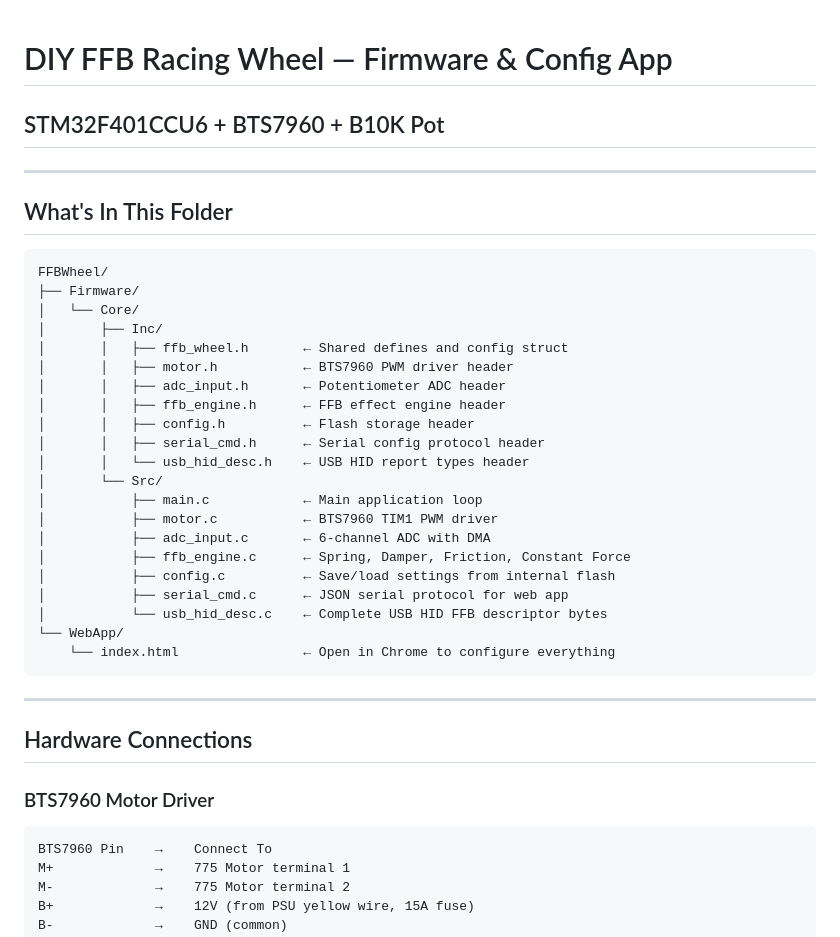
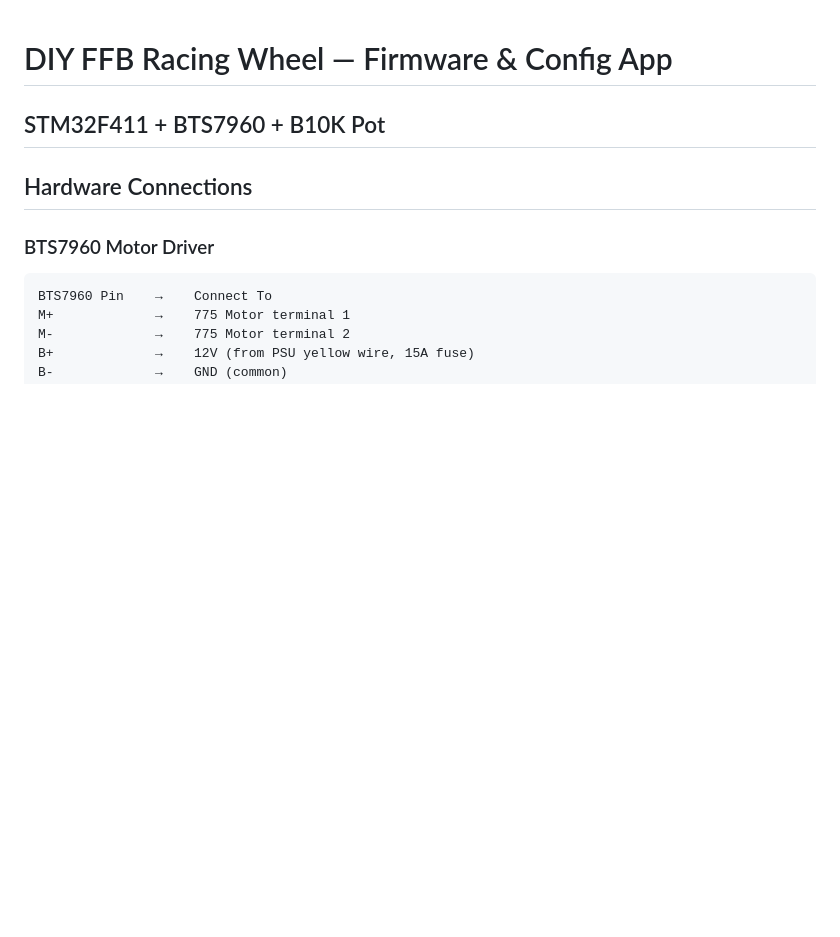
Before and after one commit to ManmeetSingh122/FFBWheel, a Markdown page: README.md, the part around one of its changes. GitHub-like rendering; blank space fills up the shorter version.

````diff
--- a/README.md
+++ b/README.md
@@ -1,35 +1,6 @@
 # DIY FFB Racing Wheel — Firmware & Config App
-## STM32F401CCU6 + BTS7960 + B10K Pot
 
----
-
-## What's In This Folder
-
-```
-FFBWheel/
-├── Firmware/
-│   └── Core/
-│       ├── Inc/
-│       │   ├── ffb_wheel.h       ← Shared defines and config struct
-│       │   ├── motor.h           ← BTS7960 PWM driver header
-│       │   ├── adc_input.h       ← Potentiometer ADC header
-│       │   ├── ffb_engine.h      ← FFB effect engine header
-│       │   ├── config.h          ← Flash storage header
-│       │   ├── serial_cmd.h      ← Serial config protocol header
-│       │   └── usb_hid_desc.h    ← USB HID report types header
-│       └── Src/
-│           ├── main.c            ← Main application loop
-│           ├── motor.c           ← BTS7960 TIM1 PWM driver
-│           ├── adc_input.c       ← 6-channel ADC with DMA
-│           ├── ffb_engine.c      ← Spring, Damper, Friction, Constant Force
-│           ├── config.c          ← Save/load settings from internal flash
-│           ├── serial_cmd.c      ← JSON serial protocol for web app
-│           └── usb_hid_desc.c    ← Complete USB HID FFB descriptor bytes
-└── WebApp/
-    └── index.html                ← Open in Chrome to configure everything
-```
-
----
+## STM32F411 + BTS7960 + B10K Pot
 
 ## Hardware Connections
 
````
Also changed, not shown: other parts of README.md (+13 -125 lines).
